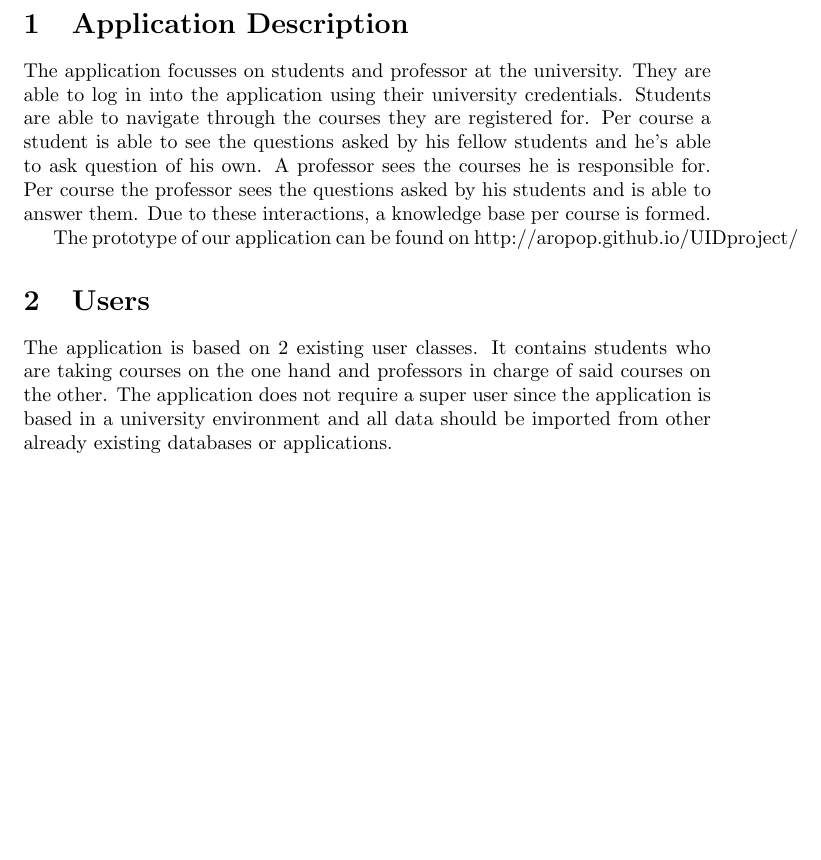
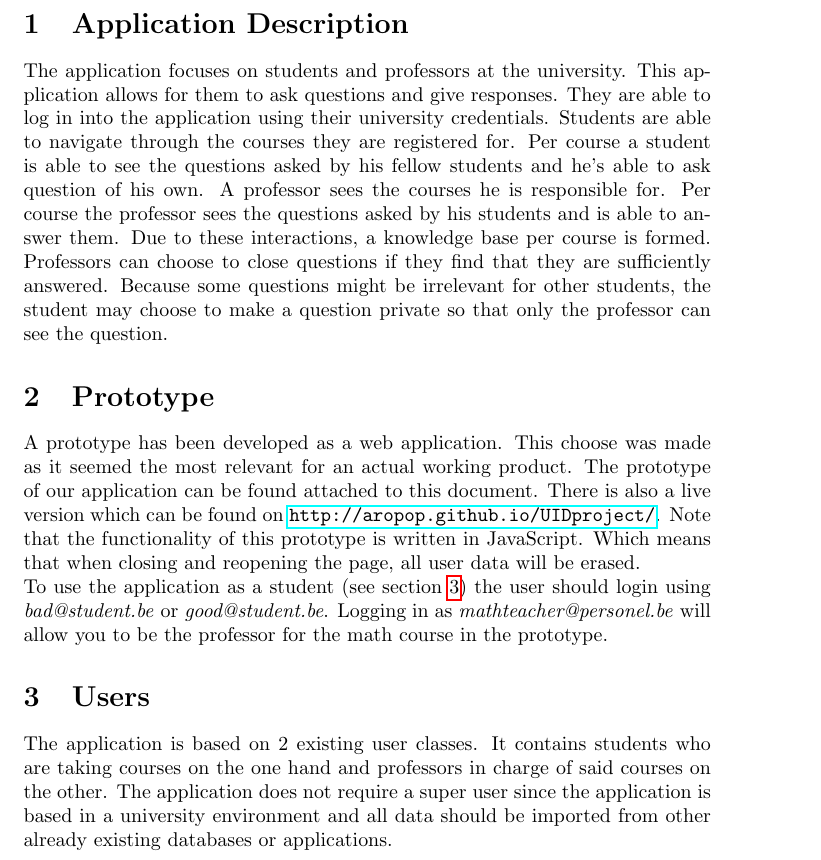
Before and after one commit to aropop/UIDproject, a LaTeX document (documentation/final/main.tex): part of page 2 of 11, cut so that both start at the same text, the shorter picture padded with empty space. Compiled offline with pdfLaTeX.

Commit message:
More text

```diff
--- a/documentation/final/main.tex
+++ b/documentation/final/main.tex
@@ -32,11 +32,13 @@
 \clearpage\setcounter{page}{1}
 
 \section{Application Description}
-The application focusses on students and professor at the university. They are able to log in into the application using their university credentials. Students are able to navigate through the courses they are registered for. Per course a student is able to see the questions asked by his fellow students and he's able to ask question of his own. A professor sees the courses he is responsible for. Per course the professor sees the questions asked by his students and is able to answer them. Due to these interactions, a knowledge base per course is formed.
+The application focuses on students and professors at the university. This application allows for them to ask questions and give responses. They are able to log in into the application using their university credentials. Students are able to navigate through the courses they are registered for. Per course a student is able to see the questions asked by his fellow students and he's able to ask question of his own. A professor sees the courses he is responsible for. Per course the professor sees the questions asked by his students and is able to answer them. Due to these interactions, a knowledge base per course is formed. Professors can choose to close questions if they find that they are sufficiently answered. Because some questions might be irrelevant for other students, the student may choose to make a question private so that only the professor can see the question.
 
-The prototype of our application can be found on http://aropop.github.io/UIDproject/
+\section{Prototype}
+A prototype has been developed as a web application. This choose was made as it seemed the most relevant for an actual working product. The prototype of our application can be found attached to this document. There is also a live version which can be found on \url{http://aropop.github.io/UIDproject/}. Note that the functionality of this prototype is written in JavaScript. Which means that when closing and reopening the page, all user data will be erased.\\
+To use the application as a student (see section \ref{sec:Users}) the user should login using \emph{bad@student.be} or \emph{good@student.be}. Logging in as \emph{mathteacher@personel.be} will allow you to be the professor for the math course in the prototype.
 
-\section{Users}
+\section{Users}\label{sec:Users}
 The application is based on 2 existing user classes. It contains students who are taking courses on the one hand and professors in charge of said courses on the other. The application does not require a super user since the application is based in a university environment and all data should be imported from other already existing databases or applications.
 
 \subsection{User Classes}
```
Also changed, not shown: documentation/final/img/orm.png (added), documentation/final/main.pdf, 2 other files.
